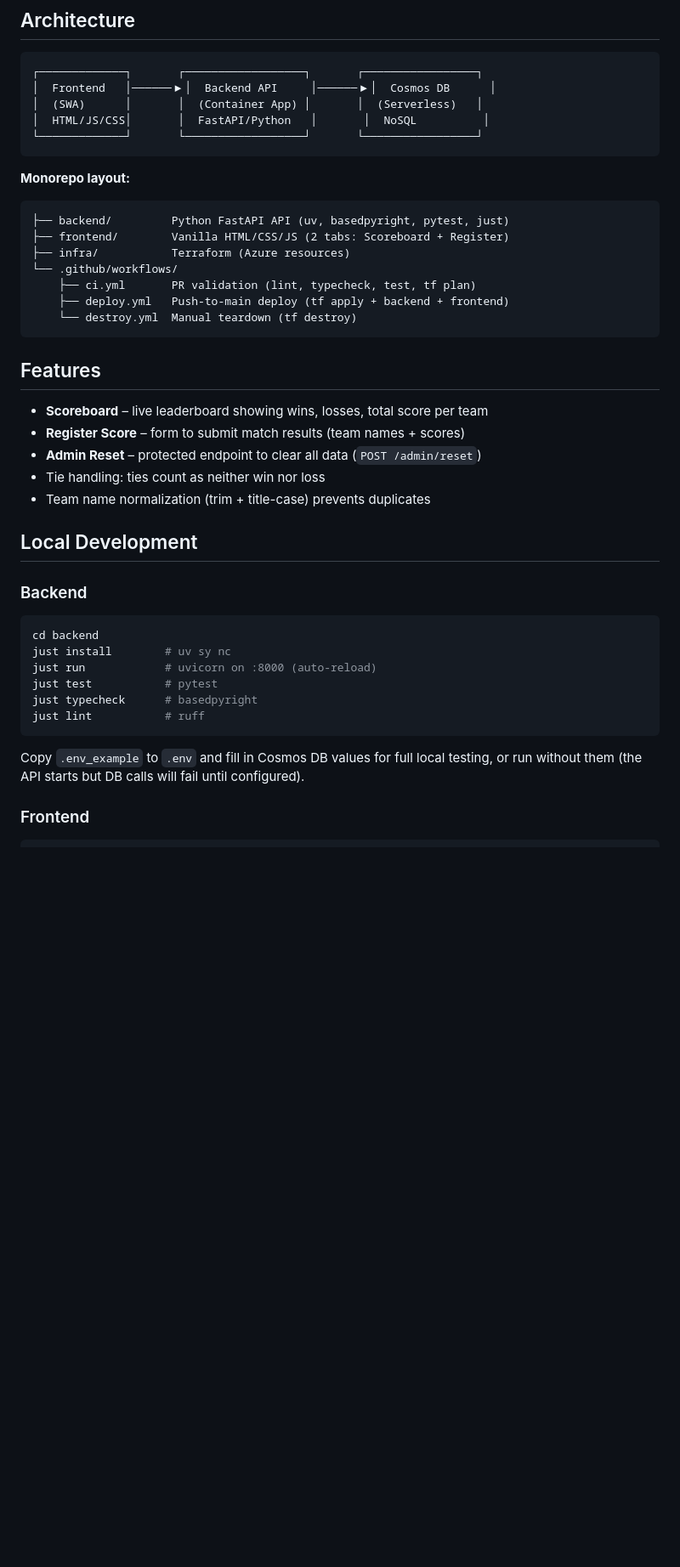
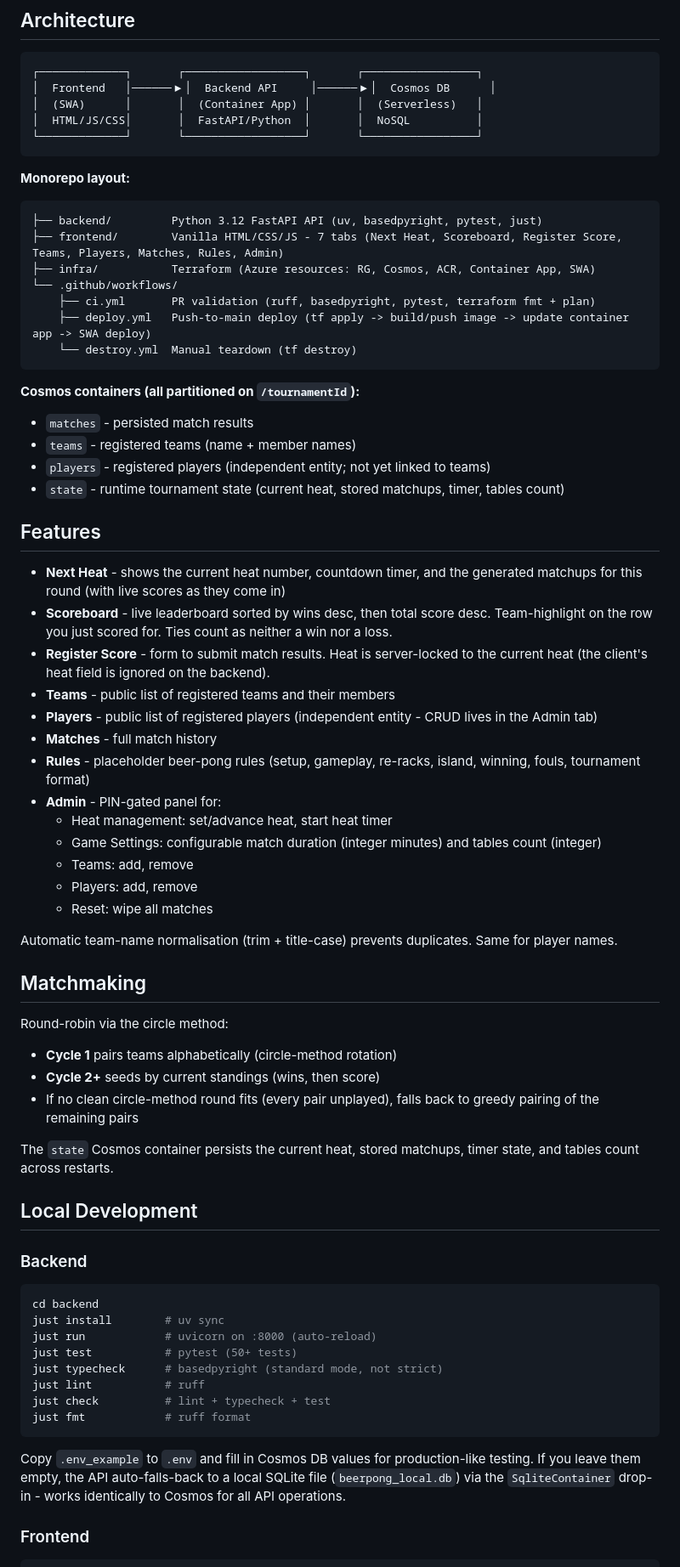
Before and after one commit to EmilHaldan/BeerPongTournament, a Markdown page: README.md, the part around one of its changes. Shown at 85% size. GitHub-like rendering; blank space fills up the shorter version.

Commit message:
Refresh README to cover new tabs, endpoints, and Python 3.12 (#6)

````diff
--- a/README.md
+++ b/README.md
@@ -8,29 +8,56 @@ A simple web app for tracking beer pong matches at a one-day tournament. Hosted
 ┌─────────────┐       ┌──────────────────┐       ┌─────────────────┐
 │  Frontend   │──────▶│  Backend API     │──────▶│  Cosmos DB      │
 │  (SWA)      │       │  (Container App) │       │  (Serverless)   │
-│  HTML/JS/CSS│       │  FastAPI/Python   │       │  NoSQL          │
+│  HTML/JS/CSS│       │  FastAPI/Python  │       │  NoSQL          │
 └─────────────┘       └──────────────────┘       └─────────────────┘
 ```
 
 **Monorepo layout:**
 
 ```
-├── backend/         Python FastAPI API (uv, basedpyright, pytest, just)
-├── frontend/        Vanilla HTML/CSS/JS (2 tabs: Scoreboard + Register)
-├── infra/           Terraform (Azure resources)
+├── backend/         Python 3.12 FastAPI API (uv, basedpyright, pytest, just)
+├── frontend/        Vanilla HTML/CSS/JS - 7 tabs (Next Heat, Scoreboard, Register Score, Teams, Players, Matches, Rules, Admin)
+├── infra/           Terraform (Azure resources: RG, Cosmos, ACR, Container App, SWA)
 └── .github/workflows/
-    ├── ci.yml       PR validation (lint, typecheck, test, tf plan)
-    ├── deploy.yml   Push-to-main deploy (tf apply + backend + frontend)
+    ├── ci.yml       PR validation (ruff, basedpyright, pytest, terraform fmt + plan)
+    ├── deploy.yml   Push-to-main deploy (tf apply -> build/push image -> update container app -> SWA deploy)
     └── destroy.yml  Manual teardown (tf destroy)
 ```
 
+**Cosmos containers (all partitioned on `/tournamentId`):**
+
+- `matches` - persisted match results
+- `teams` - registered teams (name + member names)
+- `players` - registered players (independent entity; not yet linked to teams)
+- `state` - runtime tournament state (current heat, stored matchups, timer, tables count)
+
 ## Features
 
-- **Scoreboard** – live leaderboard showing wins, losses, total score per team
-- **Register Score** – form to submit match results (team names + scores)
-- **Admin Reset** – protected endpoint to clear all data (`POST /admin/reset`)
-- Tie handling: ties count as neither win nor loss
-- Team name normalization (trim + title-case) prevents duplicates
+- **Next Heat** - shows the current heat number, countdown timer, and the generated matchups for this round (with live scores as they come in)
+- **Scoreboard** - live leaderboard sorted by wins desc, then total score desc. Team-highlight on the row you just scored for. Ties count as neither a win nor a loss.
+- **Register Score** - form to submit match results. Heat is server-locked to the current heat (the client's heat field is ignored on the backend).
+- **Teams** - public list of registered teams and their members
+- **Players** - public list of registered players (independent entity - CRUD lives in the Admin tab)
+- **Matches** - full match history
+- **Rules** - placeholder beer-pong rules (setup, gameplay, re-racks, island, winning, fouls, tournament format)
+- **Admin** - PIN-gated panel for:
+  - Heat management: set/advance heat, start heat timer
+  - Game Settings: configurable match duration (integer minutes) and tables count (integer)
+  - Teams: add, remove
+  - Players: add, remove
+  - Reset: wipe all matches
+
+Automatic team-name normalisation (trim + title-case) prevents duplicates. Same for player names.
+
+## Matchmaking
+
+Round-robin via the circle method:
+
+- **Cycle 1** pairs teams alphabetically (circle-method rotation)
+- **Cycle 2+** seeds by current standings (wins, then score)
+- If no clean circle-method round fits (every pair unplayed), falls back to greedy pairing of the remaining pairs
+
+The `state` Cosmos container persists the current heat, stored matchups, timer state, and tables count across restarts.
 
 ## Local Development
 
@@ -38,15 +65,16 @@ A simple web app for tracking beer pong matches at a one-day tournament. Hosted
 
 ```bash
 cd backend
-just install        # uv sy nc
+just install        # uv sync
 just run            # uvicorn on :8000 (auto-reload)
-just test           # pytest
-just typecheck      # basedpyright
+just test           # pytest (50+ tests)
+just typecheck      # basedpyright (standard mode, not strict)
 just lint           # ruff
+just check          # lint + typecheck + test
+just fmt            # ruff format
 ```
 
-Copy `.env_example` to `.env` and fill in Cosmos DB values for full local testing,
-or run without them (the API starts but DB calls will fail until configured).
+Copy `.env_example` to `.env` and fill in Cosmos DB values for production-like testing. If you leave them empty, the API auto-falls-back to a local SQLite file (`beerpong_local.db`) via the `SqliteContainer` drop-in - works identically to Cosmos for all API operations.
 
 ### Frontend
 
````
Also changed, not shown: other parts of README.md (+67 -9 lines).
